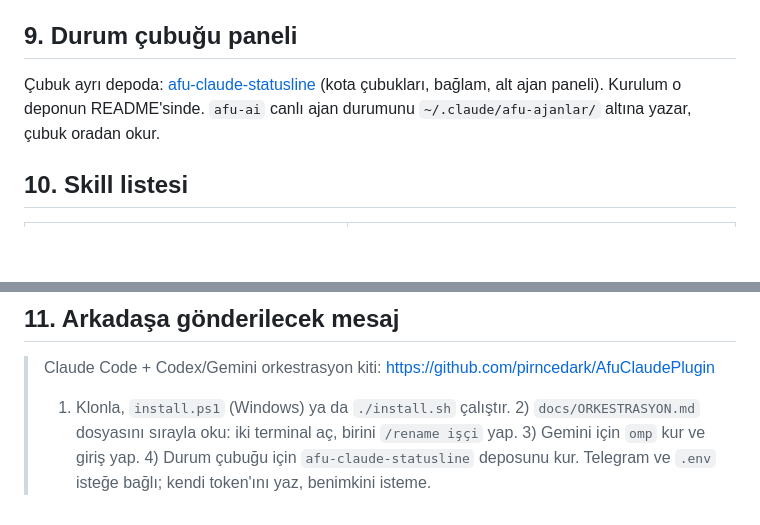
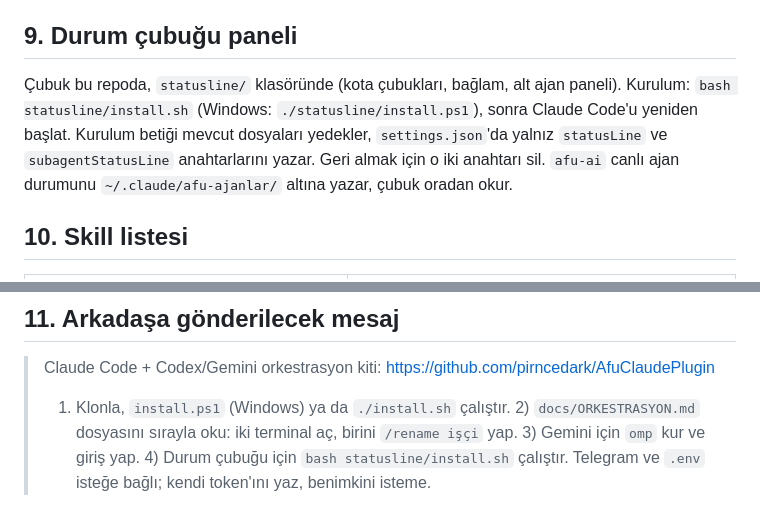
Before and after one commit to pirncedark/AfuClaudePlugin, a Markdown page: docs/ORKESTRASYON.md, 2 parts joined by grey strips. GitHub-like rendering; blank space fills up the shorter version.

```diff
--- a/docs/ORKESTRASYON.md
+++ b/docs/ORKESTRASYON.md
@@ -65,7 +65,7 @@ Koordinatöre normal konuş: *"README'ye kurulum bölümü ekle."* Koordinatör:
 - Gemini kotası bitince OpenCode ya da Codex'e düş; `zaman-asimi-zinciri` skill'i kesilen işi aynı oturumdan devam ettirir.
 
 ## 9. Durum çubuğu paneli
-Çubuk ayrı depoda: [afu-claude-statusline](https://github.com/pirncedark/afu-claude-statusline) (kota çubukları, bağlam, alt ajan paneli). Kurulum o deponun README'sinde. `afu-ai` canlı ajan durumunu `~/.claude/afu-ajanlar/` altına yazar, çubuk oradan okur.
+Çubuk bu repoda, `statusline/` klasöründe (kota çubukları, bağlam, alt ajan paneli). Kurulum: `bash statusline/install.sh` (Windows: `./statusline/install.ps1`), sonra Claude Code'u yeniden başlat. Kurulum betiği mevcut dosyaları yedekler, `settings.json`'da yalnız `statusLine` ve `subagentStatusLine` anahtarlarını yazar. Geri almak için o iki anahtarı sil. `afu-ai` canlı ajan durumunu `~/.claude/afu-ajanlar/` altına yazar, çubuk oradan okur.
 
 ## 10. Skill listesi
 | Skill | Ne işe yarar |
@@ -86,4 +86,4 @@ Koordinatöre normal konuş: *"README'ye kurulum bölümü ekle."* Koordinatör:
 
 ## 11. Arkadaşa gönderilecek mesaj
 > Claude Code + Codex/Gemini orkestrasyon kiti: https://github.com/pirncedark/AfuClaudePlugin
-> 1) Klonla, `install.ps1` (Windows) ya da `./install.sh` çalıştır. 2) `docs/ORKESTRASYON.md` dosyasını sırayla oku: iki terminal aç, birini `/rename işçi` yap. 3) Gemini için `omp` kur ve giriş yap. 4) Durum çubuğu için `afu-claude-statusline` deposunu kur. Telegram ve `.env` isteğe bağlı; kendi token'ını yaz, benimkini isteme.
+> 1) Klonla, `install.ps1` (Windows) ya da `./install.sh` çalıştır. 2) `docs/ORKESTRASYON.md` dosyasını sırayla oku: iki terminal aç, birini `/rename işçi` yap. 3) Gemini için `omp` kur ve giriş yap. 4) Durum çubuğu için `bash statusline/install.sh` çalıştır. Telegram ve `.env` isteğe bağlı; kendi token'ını yaz, benimkini isteme.
```
Also changed, not shown: README.md (+6 -2 lines), statusline/docs/preview.png (added), 7 other files.
